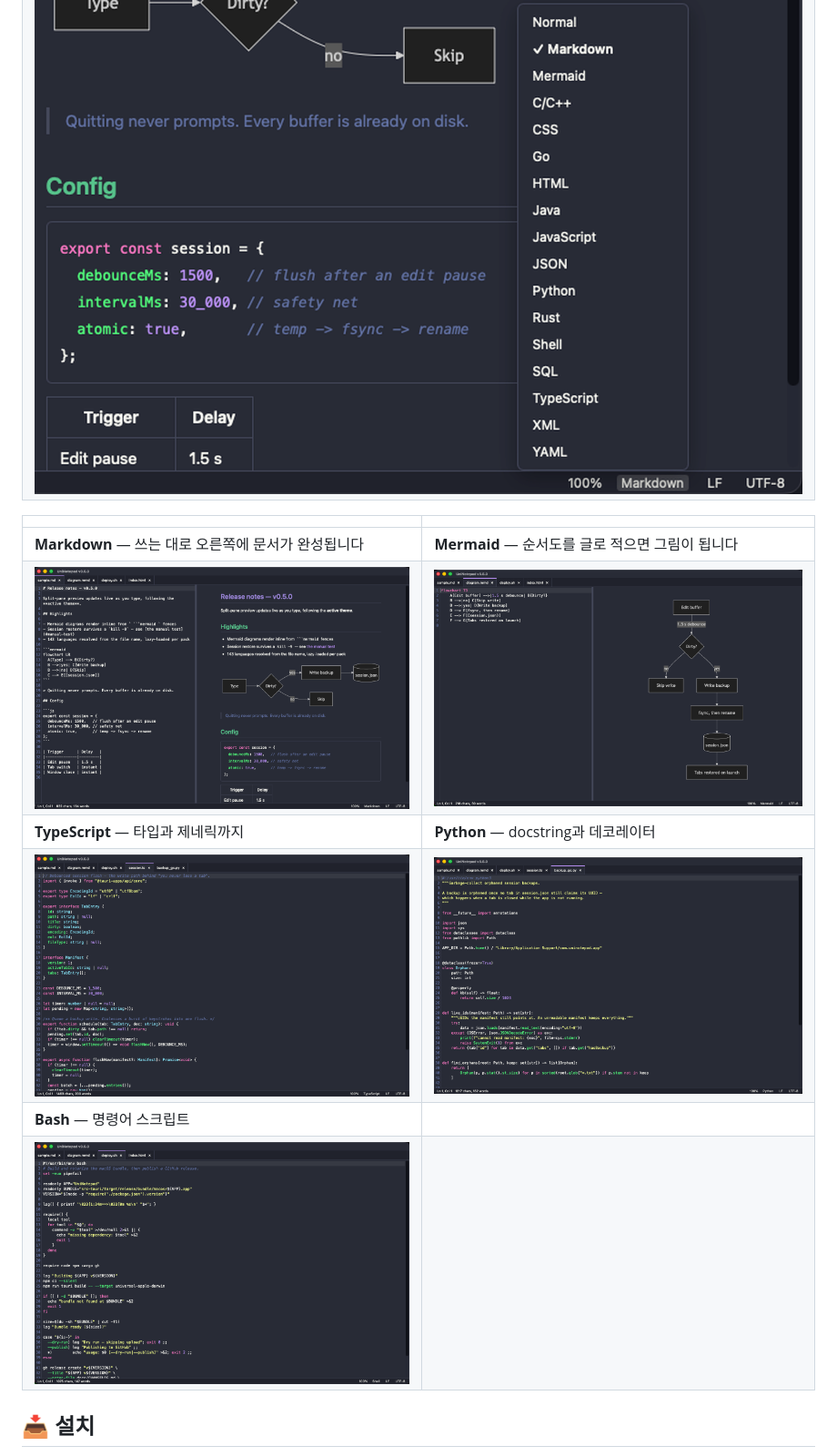
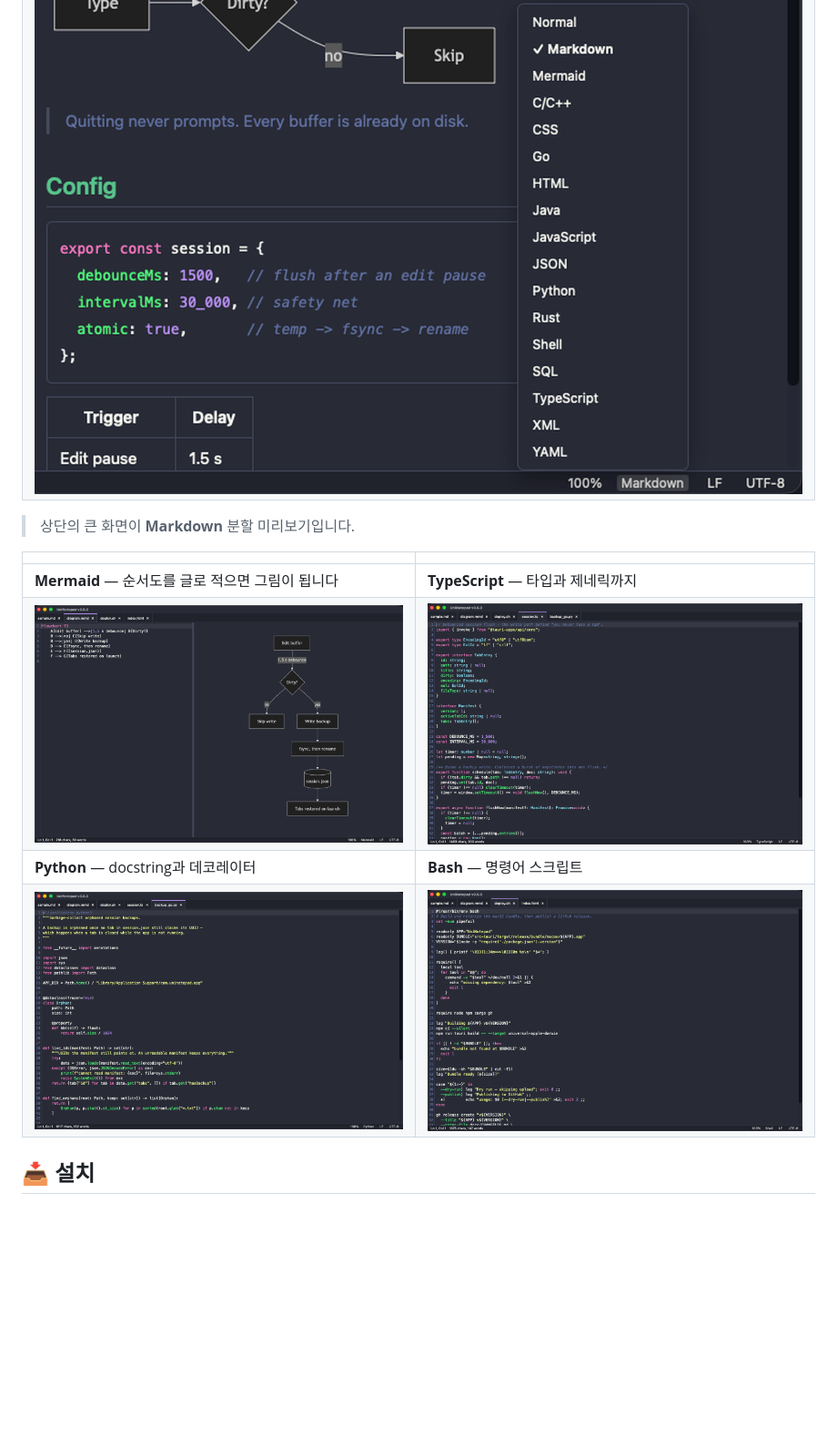
Before and after one commit to ilphs/UniNotepad, a Markdown page: README.md, the part around one of its changes. Shown at 91% size. Rendered like a GitHub page; blank space fills up the shorter version.

```diff
--- a/README.md
+++ b/README.md
@@ -55,14 +52,14 @@ UniNotepad에서는 그런 일이 생기지 않습니다. 열어둔 탭은 **저
 | **파일 타입 선택** — 상태 표시줄에서 고르면 됩니다. 저장하지 않은 새 글도 Markdown이나 Mermaid로 지정하면 바로 색이 입혀지고 미리보기가 열립니다 |
 | [![상태 표시줄의 파일 타입 선택 메뉴](docs/filetype-picker.png)](https://ilphs.github.io/UniNotepad/#filetype) |
 
+> 상단의 큰 화면이 **Markdown** 분할 미리보기입니다.
+
 | | |
 |:--|:--|
-| **Markdown** — 쓰는 대로 오른쪽에 문서가 완성됩니다 | **Mermaid** — 순서도를 글로 적으면 그림이 됩니다 |
-| [![분할 미리보기가 있는 Markdown](docs/syntax-markdown.png)](https://ilphs.github.io/UniNotepad/#markdown) | [![Mermaid 다이어그램 미리보기](docs/syntax-mermaid.png)](https://ilphs.github.io/UniNotepad/#mermaid) |
-| **TypeScript** — 타입과 제네릭까지 | **Python** — docstring과 데코레이터 |
-| [![TypeScript 구문 강조](docs/syntax-typescript.png)](https://ilphs.github.io/UniNotepad/#typescript) | [![Python 구문 강조](docs/syntax-python.png)](https://ilphs.github.io/UniNotepad/#python) |
-| **Bash** — 명령어 스크립트 | |
-| [![Bash 구문 강조](docs/syntax-bash.png)](https://ilphs.github.io/UniNotepad/#bash) | |
+| **Mermaid** — 순서도를 글로 적으면 그림이 됩니다 | **TypeScript** — 타입과 제네릭까지 |
+| [![Mermaid 다이어그램 미리보기](docs/syntax-mermaid.png)](https://ilphs.github.io/UniNotepad/#mermaid) | [![TypeScript 구문 강조](docs/syntax-typescript.png)](https://ilphs.github.io/UniNotepad/#typescript) |
+| **Python** — docstring과 데코레이터 | **Bash** — 명령어 스크립트 |
+| [![Python 구문 강조](docs/syntax-python.png)](https://ilphs.github.io/UniNotepad/#python) | [![Bash 구문 강조](docs/syntax-bash.png)](https://ilphs.github.io/UniNotepad/#bash) |
 
 ## 📥 설치
 
```
Also changed, not shown: other parts of README.md (+2 -80 lines).
